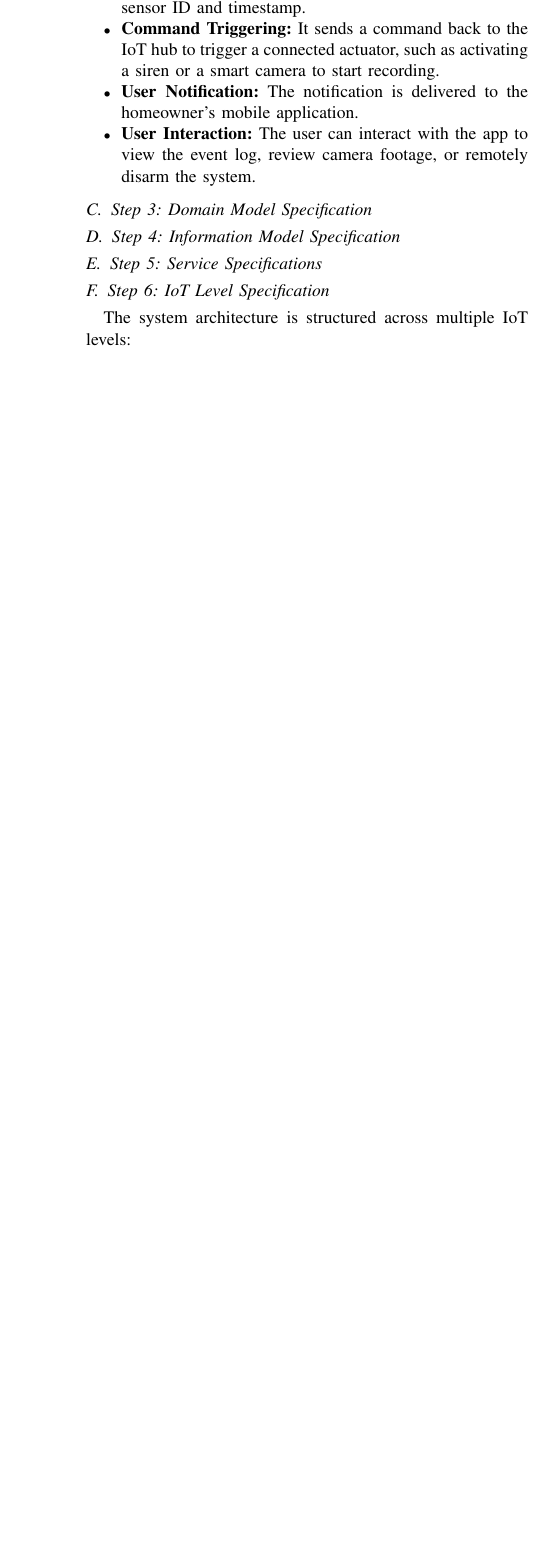
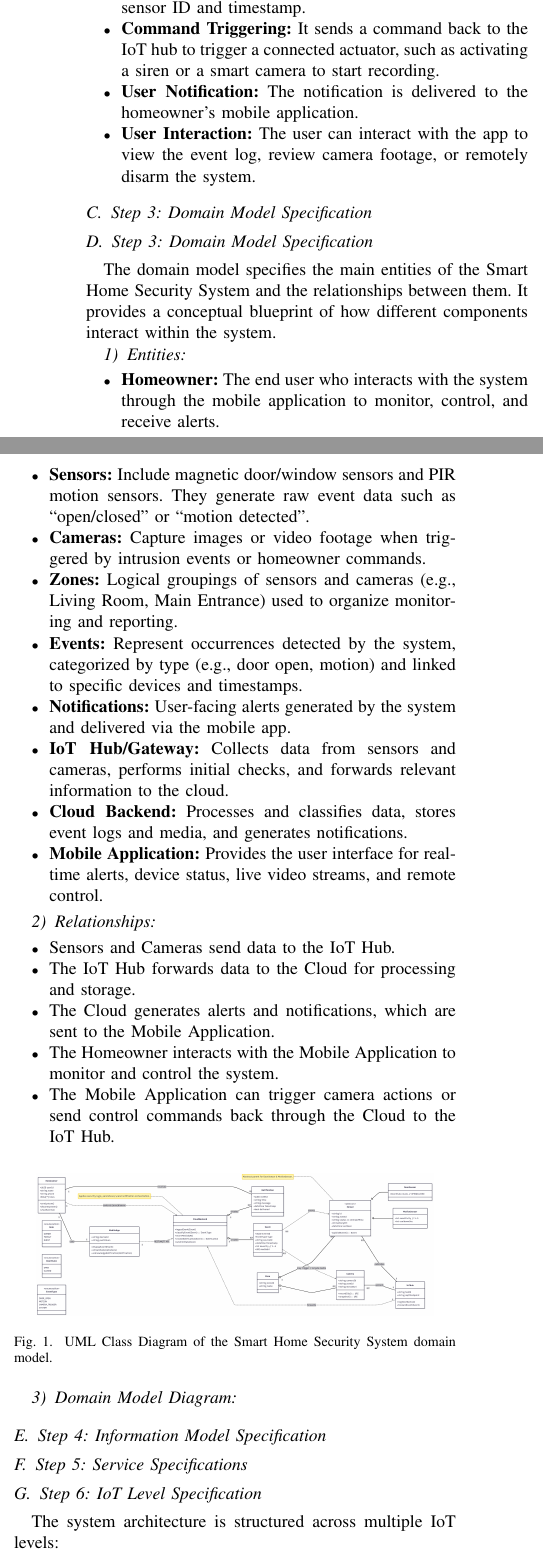
Before and after one commit to Belal0066/IoT-Smart-Home-Security-System, a LaTeX paper (report/main.tex): part of one column of page 2 of 3 before the commit and two parts of the columns of page 2 of 4 after it, the two joined at a grey line, cut so that both start at the same text, the shorter picture padded with empty space. Compiled offline with pdfLaTeX.

Commit message:
Add Step 3 Domain Model with UML diagram

```diff
--- a/report/main.tex
+++ b/report/main.tex
@@ -135,17 +135,40 @@ The core process of the system involves a continuous cycle of sensing, processin
 
 % --- STEP 3 ---
 \subsection{Step 3: Domain Model Specification}
-% --- Person 2 (AHMED) writes here ---
-% A. Identify and describe the key entities (Homeowner, Sensor, Hub, etc.).
-% B. Describe the relationships between these entities.
-% C. Include a UML Class Diagram.
-%
-% EXAMPLE FIGURE (Uncomment to use)
-% \begin{figure}[htbp]
-% \centerline{\includegraphics[width=0.9\columnwidth]{uml_diagram.png}}
-% \caption{Domain Model UML Class Diagram for the Smart Home Security System.}
-% \label{fig:uml}
-% \end{figure}
+% --- STEP 3 ---
+\subsection{Step 3: Domain Model Specification}
+The domain model specifies the main entities of the Smart Home Security System and
+the relationships between them. It provides a conceptual blueprint of how different
+components interact within the system.
+
+\subsubsection{Entities}
+\begin{itemize}
+    \item \textbf{Homeowner:} The end user who interacts with the system through the mobile application to monitor, control, and receive alerts.
+    \item \textbf{Sensors:} Include magnetic door/window sensors and PIR motion sensors. They generate raw event data such as ``open/closed'' or ``motion detected''.
+    \item \textbf{Cameras:} Capture images or video footage when triggered by intrusion events or homeowner commands.
+    \item \textbf{Zones:} Logical groupings of sensors and cameras (e.g., Living Room, Main Entrance) used to organize monitoring and reporting.
+    \item \textbf{Events:} Represent occurrences detected by the system, categorized by type (e.g., door open, motion) and linked to specific devices and timestamps.
+    \item \textbf{Notifications:} User-facing alerts generated by the system and delivered via the mobile app.
+    \item \textbf{IoT Hub/Gateway:} Collects data from sensors and cameras, performs initial checks, and forwards relevant information to the cloud.
+    \item \textbf{Cloud Backend:} Processes and classifies data, stores event logs and media, and generates notifications.
+    \item \textbf{Mobile Application:} Provides the user interface for real-time alerts, device status, live video streams, and remote control.
+\end{itemize}
+
+\subsubsection{Relationships}
+\begin{itemize}
+    \item Sensors and Cameras send data to the IoT Hub.
+    \item The IoT Hub forwards data to the Cloud for processing and storage.
+    \item The Cloud generates alerts and notifications, which are sent to the Mobile Application.
+    \item The Homeowner interacts with the Mobile Application to monitor and control the system.
+    \item The Mobile Application can trigger camera actions or send control commands back through the Cloud to the IoT Hub.
+\end{itemize}
+
+\subsubsection{Domain Model Diagram}
+\begin{figure}[htbp]
+\centerline{\includegraphics[width=0.9\columnwidth]{domain_model.png}}
+\caption{UML Class Diagram of the Smart Home Security System domain model.}
+\label{fig:domain-model}
+\end{figure}
 
 
 
```
Also changed, not shown: report/figures/domain_model.png (added), report/main.tex (4 more changed lines).
